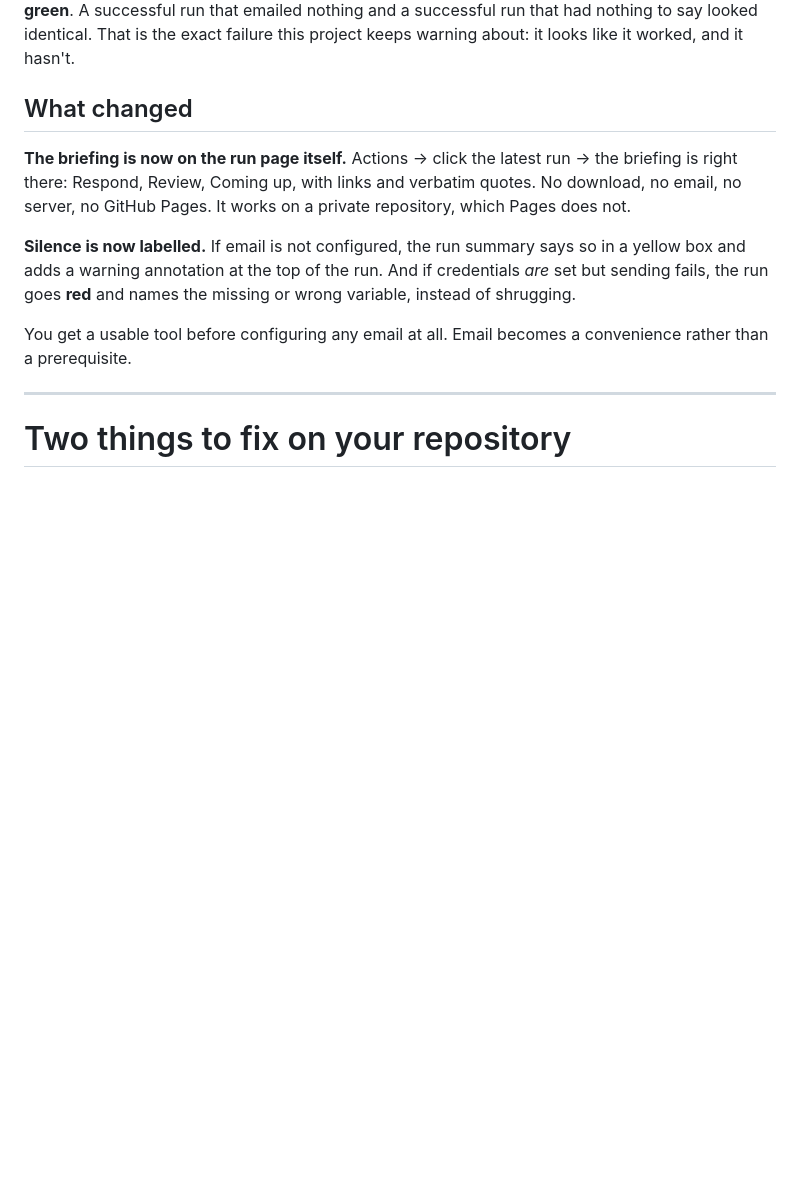
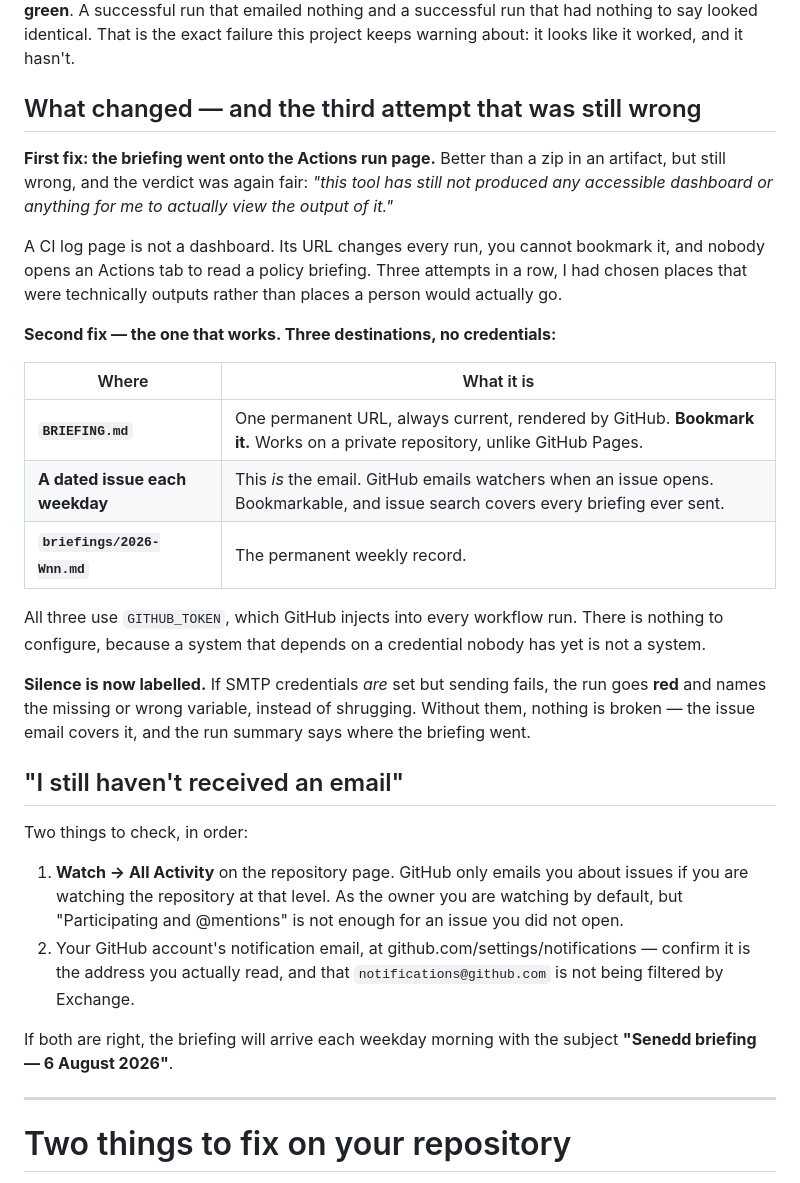
Before and after one commit to JHC220199/Senedd-monitoring-tool, a Markdown page: TROUBLESHOOTING.md, the part around the change. Rendered like a GitHub page; blank space fills up the shorter version.

```diff
--- a/TROUBLESHOOTING.md
+++ b/TROUBLESHOOTING.md
@@ -30,20 +30,49 @@ successful run that emailed nothing and a successful run that had nothing to say
 looked identical. That is the exact failure this project keeps warning about: it
 looks like it worked, and it hasn't.
 
-## What changed
+## What changed — and the third attempt that was still wrong
 
-**The briefing is now on the run page itself.** Actions → click the latest run →
-the briefing is right there: Respond, Review, Coming up, with links and verbatim
-quotes. No download, no email, no server, no GitHub Pages. It works on a private
-repository, which Pages does not.
+**First fix: the briefing went onto the Actions run page.** Better than a zip in
+an artifact, but still wrong, and the verdict was again fair: *"this tool has
+still not produced any accessible dashboard or anything for me to actually view
+the output of it."*
 
-**Silence is now labelled.** If email is not configured, the run summary says so
-in a yellow box and adds a warning annotation at the top of the run. And if
-credentials *are* set but sending fails, the run goes **red** and names the
-missing or wrong variable, instead of shrugging.
+A CI log page is not a dashboard. Its URL changes every run, you cannot bookmark
+it, and nobody opens an Actions tab to read a policy briefing. Three attempts in
+a row, I had chosen places that were technically outputs rather than places a
+person would actually go.
 
-You get a usable tool before configuring any email at all. Email becomes a
-convenience rather than a prerequisite.
+**Second fix — the one that works. Three destinations, no credentials:**
+
+| Where | What it is |
+|---|---|
+| **`BRIEFING.md`** | One permanent URL, always current, rendered by GitHub. **Bookmark it.** Works on a private repository, unlike GitHub Pages. |
+| **A dated issue each weekday** | This *is* the email. GitHub emails watchers when an issue opens. Bookmarkable, and issue search covers every briefing ever sent. |
+| **`briefings/2026-Wnn.md`** | The permanent weekly record. |
+
+All three use `GITHUB_TOKEN`, which GitHub injects into every workflow run. There
+is nothing to configure, because a system that depends on a credential nobody has
+yet is not a system.
+
+**Silence is now labelled.** If SMTP credentials *are* set but sending fails, the
+run goes **red** and names the missing or wrong variable, instead of shrugging.
+Without them, nothing is broken — the issue email covers it, and the run summary
+says where the briefing went.
+
+## "I still haven't received an email"
+
+Two things to check, in order:
+
+1. **Watch → All Activity** on the repository page. GitHub only emails you about
+   issues if you are watching the repository at that level. As the owner you are
+   watching by default, but "Participating and @mentions" is not enough for an
+   issue you did not open.
+2. Your GitHub account's notification email, at
+   github.com/settings/notifications — confirm it is the address you actually
+   read, and that `notifications@github.com` is not being filtered by Exchange.
+
+If both are right, the briefing will arrive each weekday morning with the subject
+**"Senedd briefing — 6 August 2026"**.
 
 ---
 
```
Also changed, not shown: README.md (+18 -4 lines).
